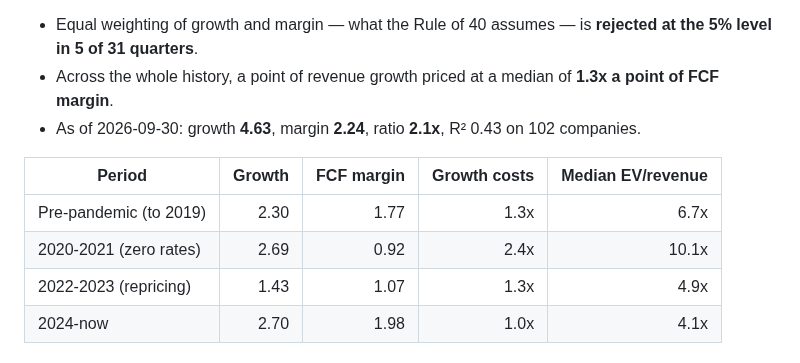
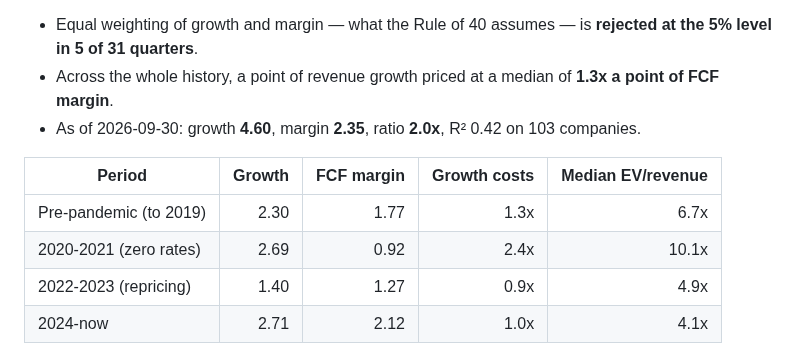
Before and after one commit to chansoohwang05/SaaS-Valuation-Comps-Engine, a Markdown page: README.md, the part around one of its changes. Drawn GitHub-style.

Commit message:
Update README findings from the 2026-10-09 build [skip ci]

```diff
--- a/README.md
+++ b/README.md
@@ -95,12 +95,12 @@ Across **31 quarterly cross-sections** (2019-03-31 to 2026-09-30), a median of *
 
 - Equal weighting of growth and margin — what the Rule of 40 assumes — is **rejected at the 5% level in 5 of 31 quarters**.
 - Across the whole history, a point of revenue growth priced at a median of **1.3x a point of FCF margin**.
-- As of 2026-09-30: growth **4.63**, margin **2.24**, ratio **2.1x**, R² 0.43 on 102 companies.
+- As of 2026-09-30: growth **4.60**, margin **2.35**, ratio **2.0x**, R² 0.42 on 103 companies.
 
 | Period | Growth | FCF margin | Growth costs | Median EV/revenue |
 |---|---:|---:|---:|---:|
 | Pre-pandemic (to 2019) | 2.30 | 1.77 | 1.3x | 6.7x |
 | 2020-2021 (zero rates) | 2.69 | 0.92 | 2.4x | 10.1x |
-| 2022-2023 (repricing) | 1.43 | 1.07 | 1.3x | 4.9x |
-| 2024-now | 2.70 | 1.98 | 1.0x | 4.1x |
+| 2022-2023 (repricing) | 1.40 | 1.27 | 0.9x | 4.9x |
+| 2024-now | 2.71 | 2.12 | 1.0x | 4.1x |
 
```
Also changed, not shown: other parts of README.md (+2 -2 lines).
